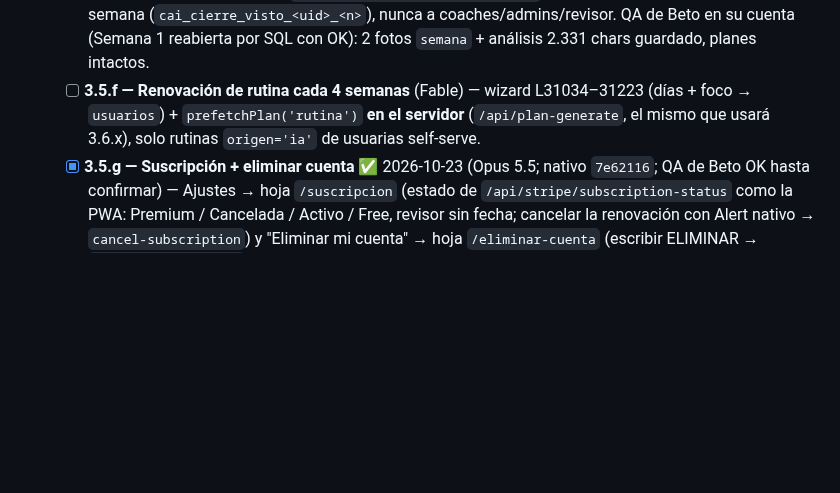
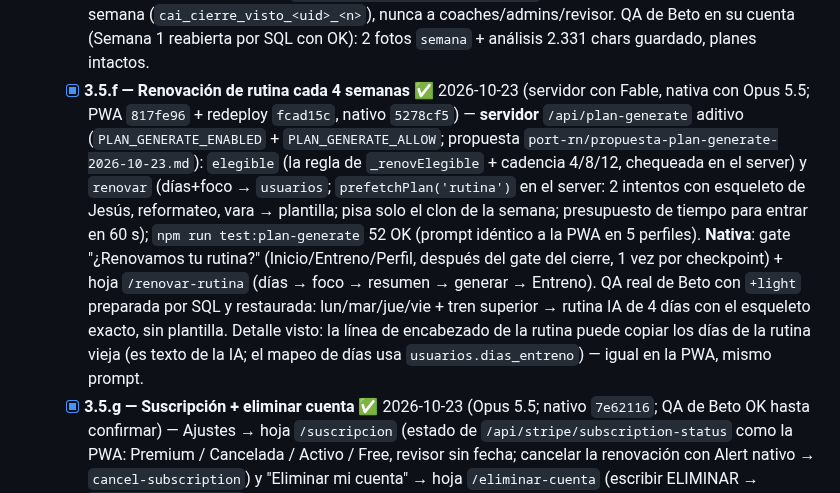
Before and after one commit to betogn94/CoachAi, a Markdown page: docs/plan-port-react-native.md, the part around the change. Drawn GitHub-style; blank space fills up the shorter version.

Commit message:
docs(port-rn): tildar 3.5.f (renovación de rutina: servidor + nativa, QA real de Beto) → 3.5 completa
Co-Authored-By: Claude Opus 5.5 <noreply@anthropic.com>

```diff
--- a/docs/plan-port-react-native.md
+++ b/docs/plan-port-react-native.md
@@ -147,7 +147,7 @@ Tenemos tres ventajas que casi nadie tiene al encarar un port así:
    - [x] **3.5.d — Seguimiento semanal (lectura) + reloj de semanas** ✅ 2026-10-22 (reloj con Fable 5.1, cards con Opus 5.5; nativo `52f8873` + `fd9ef35` + header) — `features/perfil/semanas.ts` = port de `getWeekNum` / `getWeekRange` (reloj ISO híbrido) + `computeWeekStats` + objetivo prorrateado + tira de días + estado (cierre libre); **`npm run paridad:semanas`** ~3 M comparaciones idénticas (2.500 procesos sintéticos × 32 "hoy"). Pestaña **Semanas** del Perfil: tarjeta por semana de la actual a la 1 (rango, pastilla En curso / Sin cerrar / Análisis pendiente / Completa, tira con letra real, entrenos/objetivo); al tocar: entrenados · kcal/día · días log, "Ver tu comparativa", análisis con `formatResponse` → `TextoHtml` (pintado del chat). **Decisión Beto:** el "Semana N" de la cabecera = la semana en curso del Seguimiento (en cuentas nuevas coincide con la de calendario; solo difiere con cierres del reloj legacy). Rareza heredada a propósito: un día es "futuro" hasta su mediodía. `autoCloseEndedWeeks` → al servidor con 3.5.e.
    - [x] **3.5.x — Completar un día retroactivo** ✅ 2026-10-22 (Opus 5.5; nativo `89f95ea` + reparto; QA de Beto verificado en la base y edge_logs: 3 días completados desde la nativa con `progreso_diario` + `dias_entrenados`; quedan como datos de prueba por decisión de Beto) — en el Seguimiento, al desplegar una semana: "Días sin registrar" con un chip por día PASADO sin fila → hoja `/completar-dia` (port de `openCompletarDia` / `saveCompletarDia`: comidas del plan de ese día de la semana, ¿Entrenaste? Sí/No, pide marcar algo) → por la cola `diario_<fecha>` + si entrenó el espejo de `mirrorTrainedDay` (`diaent_` + `diarioent_`); no toca `alimentacion_semanal`. **Divergencia deliberada (Beto):** con planes que traen el objetivo solo en el encabezado la PWA guarda 0 kcal; la nativa **reparte como Mi Alimentación** (`repartirObjetivo`). `features/perfil/completar.ts` + `paridad:perfil` (+1.537). El aviso pre-cierre ("te faltan N días") va con 3.5.e.
    - [x] **3.5.e — Cierre semanal EN EL SERVIDOR + hoja nativa** ✅ 2026-10-22 (servidor con Fable, nativa con Opus 5.5; PWA `ab10692`+`18b647d`, nativo `af31fdc`+`6d103f9`+`3c28a1e`) — **servidor**: `/api/cierre-semana` aditivo (`CIERRE_SEMANA_ENABLED` + `CIERRE_SEMANA_ALLOW`), acciones `autocerrar` (autocierre + statsfix + clon de rutina y dieta + ajuste de dieta) y `analizar` (análisis byte a byte con la PWA, 4 fotos firmadas, upsert del cierre, logros); **SIN regeneración** (decisión Beto: 409 `ya_analizado`). **Nativa**: `useAutocerrar` al abrir; hoja `/cerrar-semana` (SEMANA N · rango, 4 stats, fotos de inicio + 2 de la semana subidas en paralelo con `subirFoto('semana')`, reintento sin re-subir, `EsperaAnalisis`, análisis en la hoja); aviso "Te faltan N días" con chips → `/completar-dia` y "Cerrar igual"; gate "¡Terminaste tu semana N!" (`features/perfil/gate-cierre.tsx`) en Inicio/Coach/Perfil, una vez por semana (`cai_cierre_visto_<uid>_<n>`), nunca a coaches/admins/revisor. QA de Beto en su cuenta (Semana 1 reabierta por SQL con OK): 2 fotos `semana` + análisis 2.331 chars guardado, planes intactos.
-   - [ ] **3.5.f — Renovación de rutina cada 4 semanas** (Fable) — wizard L31034–31223 (días + foco → `usuarios`) + `prefetchPlan('rutina')` **en el servidor** (`/api/plan-generate`, el mismo que usará 3.6.x), solo rutinas `origen='ia'` de usuarias self-serve.
+   - [x] **3.5.f — Renovación de rutina cada 4 semanas** ✅ 2026-10-23 (servidor con Fable, nativa con Opus 5.5; PWA `817fe96` + redeploy `fcad15c`, nativo `5278cf5`) — **servidor** `/api/plan-generate` aditivo (`PLAN_GENERATE_ENABLED` + `PLAN_GENERATE_ALLOW`; propuesta `port-rn/propuesta-plan-generate-2026-10-23.md`): `elegible` (la regla de `_renovElegible` + cadencia 4/8/12, chequeada en el server) y `renovar` (días+foco → `usuarios`; `prefetchPlan('rutina')` en el server: 2 intentos con esqueleto de Jesús, reformateo, vara → plantilla; pisa solo el clon de la semana; presupuesto de tiempo para entrar en 60 s); `npm run test:plan-generate` 52 OK (prompt idéntico a la PWA en 5 perfiles). **Nativa**: gate "¿Renovamos tu rutina?" (Inicio/Entreno/Perfil, después del gate del cierre, 1 vez por checkpoint) + hoja `/renovar-rutina` (días → foco → resumen → generar → Entreno). QA real de Beto con `+light` preparada por SQL y restaurada: lun/mar/jue/vie + tren superior → rutina IA de 4 días con el esqueleto exacto, sin plantilla. Detalle visto: la línea de encabezado de la rutina puede copiar los días de la rutina vieja (es texto de la IA; el mapeo de días usa `usuarios.dias_entreno`) — igual en la PWA, mismo prompt.
    - [x] **3.5.g — Suscripción + eliminar cuenta** ✅ 2026-10-23 (Opus 5.5; nativo `7e62116`; QA de Beto OK hasta confirmar) — Ajustes → hoja `/suscripcion` (estado de `/api/stripe/subscription-status` como la PWA: Premium / Cancelada / Activo / Free, revisor sin fecha; cancelar la renovación con Alert nativo → `cancel-subscription`) y "Eliminar mi cuenta" → hoja `/eliminar-cuenta` (escribir ELIMINAR → `/api/delete-account`, descarta la cola offline y cierra sesión; Apple 5.1.1(v)). **Divergencia (Beto):** antes de borrar se CANCELA la suscripción si se renueva (`delete-account` no toca Stripe → la clienta seguiría pagando; en la PWA el hueco sigue). Sin backend. **No probado en real:** cancelar con una suscripción activa y el borrado definitivo (sin cuenta descartable; probar con una del onboarding nativo, 3.6).
 6. [ ] **Gamificación** (medallas, rachas, retos) **+ onboarding**
    - [ ] **3.6.x — Primeros planes automáticos al terminar el onboarding, EN EL SERVIDOR** (Beto, 2026-10-14: la usuaria termina el onboarding, ve el overlay "preparando tu plan" si hace falta y entra con dieta + rutina ya cargadas; **nunca los pide por chat** — por eso la nativa NO tiene botones rápidos). Port de `prefetchPlan` L20969 / `nativeFirstPlansFlow` / `autoGenerateFirstPlans` + bienvenida unificada (`buildPlanesReadyNotification`) a un endpoint aditivo tipo `/api/plan-generate` que reusa el cerebro de `api/_chat-cerebro.js` (vara, plantilla de respaldo, reconciliación). Lo mismo para la renovación post-cierre (`autoRepeatPlans` + `autoAdjustDiet`) en 3.5.
```
